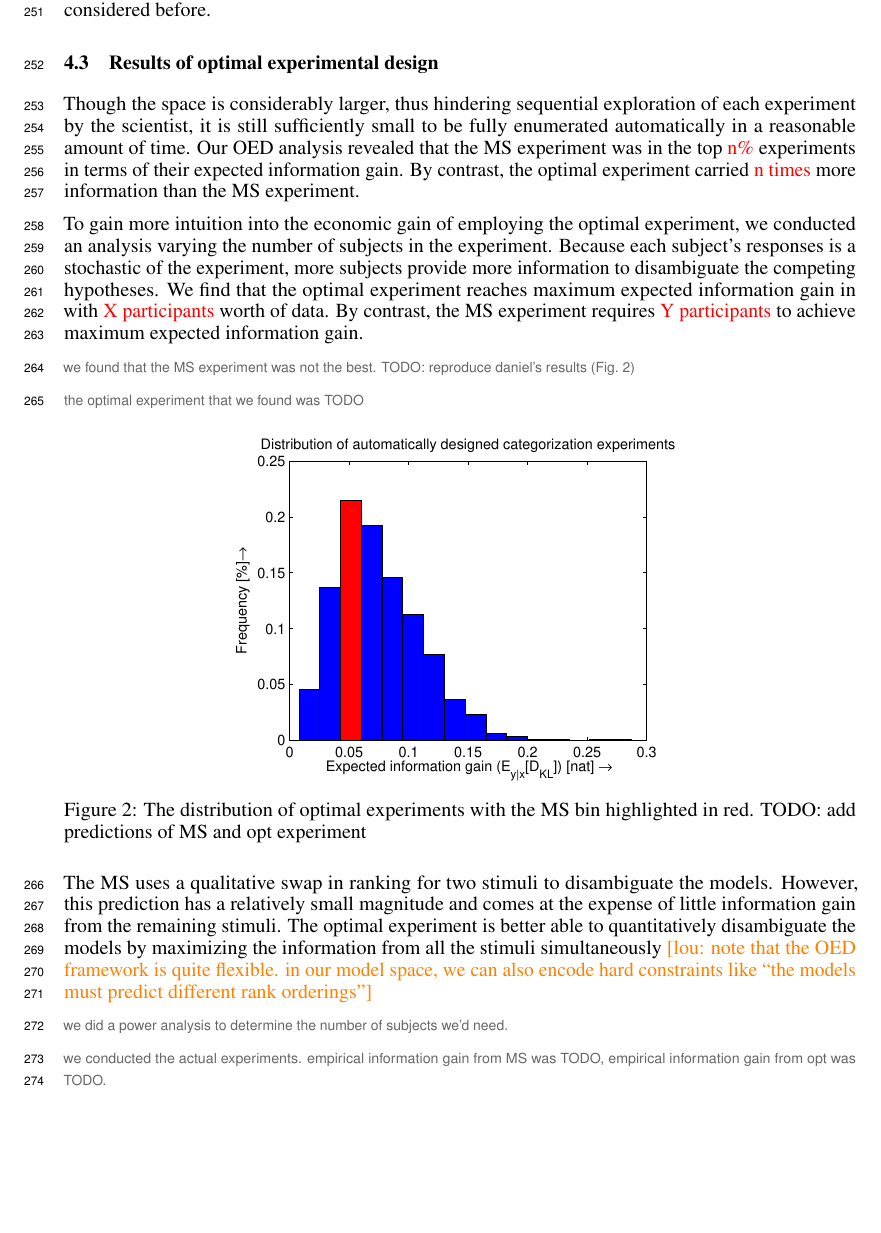
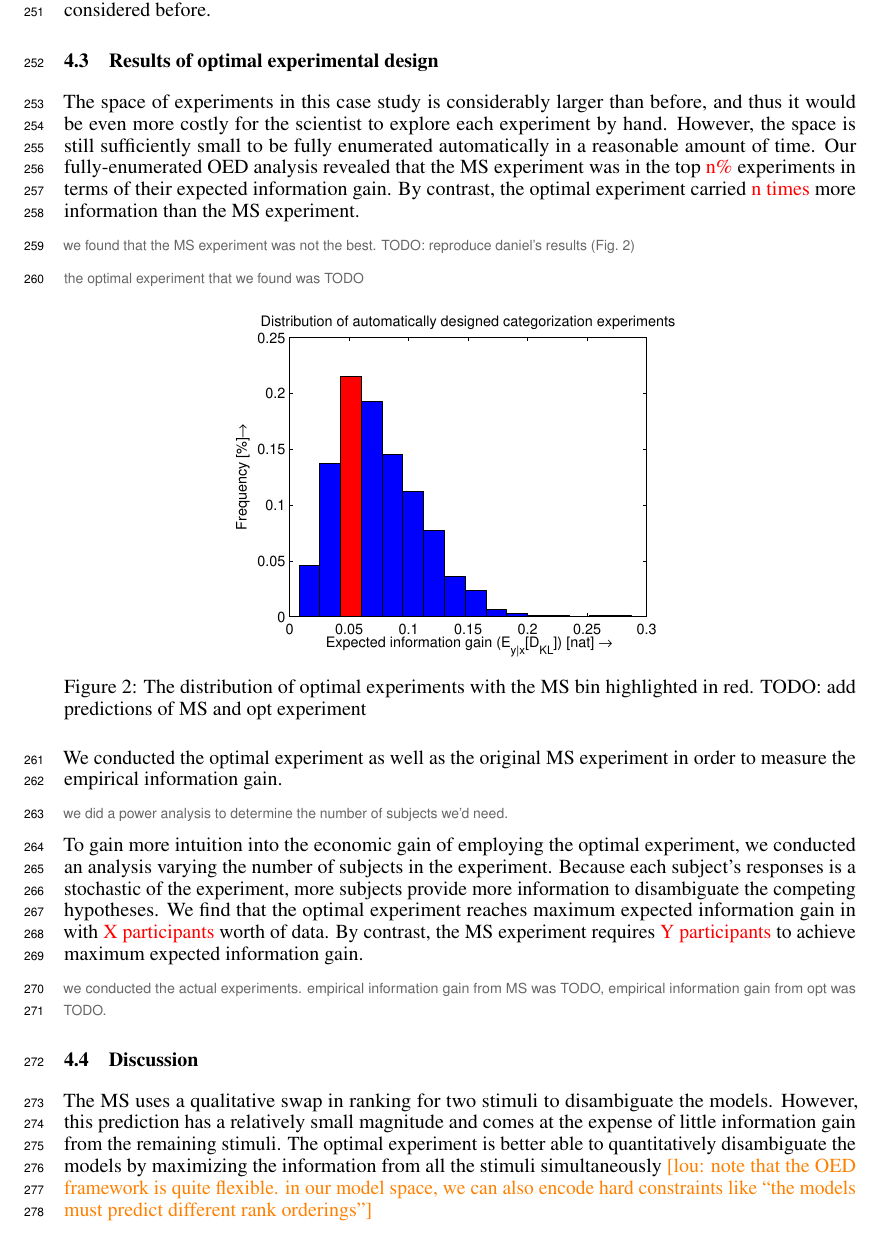
Before and after one commit to mhtess/oed, a LaTeX paper (writing/nips2016/oed_nips_2016.tex): part of page 7 of 8, cut so that both start at the same text, the shorter picture padded with empty space. Compiled offline with pdfLaTeX.

Commit message:
reorder cat results discussion

```diff
--- a/writing/nips2016/oed_nips_2016.tex
+++ b/writing/nips2016/oed_nips_2016.tex
@@ -523,13 +523,10 @@ This is approximately two orders of magnitude larger than the space of subjectiv
 
 \subsection{Results of optimal experimental design}
 
-Though the space is considerably larger, thus hindering sequential exploration of each experiment by the scientist, it is still sufficiently small to be fully enumerated automatically in a reasonable amount of time.
-Our OED analysis revealed that the MS experiment was in the top \red{n\%} experiments in terms of their expected information gain.
+The space of experiments in this case study is considerably larger than before, and thus it would be even more costly for the scientist to explore each experiment by hand. However, the space is still sufficiently small to be fully enumerated automatically in a reasonable amount of time.
+Our fully-enumerated OED analysis revealed that the MS experiment was in the top \red{n\%} experiments in terms of their expected information gain.
 By contrast, the optimal experiment carried \red{n times} more information than the MS experiment.
 
-To gain more intuition into the economic gain of employing the optimal experiment, we conducted an analysis varying the number of subjects in the experiment. Because each subject's responses is a stochastic of the experiment, more subjects provide more information to disambiguate the competing hypotheses. We find that the optimal experiment reaches maximum expected information gain in with \red{X participants} worth of data. By contrast, the MS experiment requires \red{Y participants} to achieve maximum expected information gain.
-
-%\cas{we enumerated the 933 valid and unique (up to permuting the dimensions) experiments in terms of expected information gain.}
 
 \cas{we found that the MS experiment was not the best. TODO: reproduce daniel's results (Fig.~\ref{fig:dist})}
 
@@ -542,14 +539,25 @@ To gain more intuition into the economic gain of employing the optimal experimen
 \label{fig:dist}
 \end{figure}
 
+
+%\cas{we enumerated the 933 valid and unique (up to permuting the dimensions) experiments in terms of expected information gain.}
+
+We conducted the optimal experiment as well as the original MS experiment in order to measure the empirical information gain.
+
+\cas{we did a power analysis to determine the number of subjects we'd need.}
+
+To gain more intuition into the economic gain of employing the optimal experiment, we conducted an analysis varying the number of subjects in the experiment. Because each subject's responses is a stochastic of the experiment, more subjects provide more information to disambiguate the competing hypotheses. We find that the optimal experiment reaches maximum expected information gain in with \red{X participants} worth of data. By contrast, the MS experiment requires \red{Y participants} to achieve maximum expected information gain.
+
+
+\cas{we conducted the actual experiments. empirical information gain from MS was TODO, empirical information gain from opt was TODO.}
+
+\subsection{Discussion}
+
 The MS uses a qualitative swap in ranking for two stimuli to disambiguate the models.
 However, this prediction has a relatively small magnitude and comes at the expense of little information gain from the remaining stimuli.
 The optimal experiment is better able to quantitatively disambiguate the models by maximizing the information from all the stimuli simultaneously
 \lou{note that the OED framework is quite flexible. in our model space, we can also encode hard constraints like ``the models must predict different rank orderings''}
 
-\cas{we did a power analysis to determine the number of subjects we'd need.}
-
-\cas{we conducted the actual experiments. empirical information gain from MS was TODO, empirical information gain from opt was TODO.}
 
 \cas{explain different scales for theoretical versus empirical information gain}
 
```
